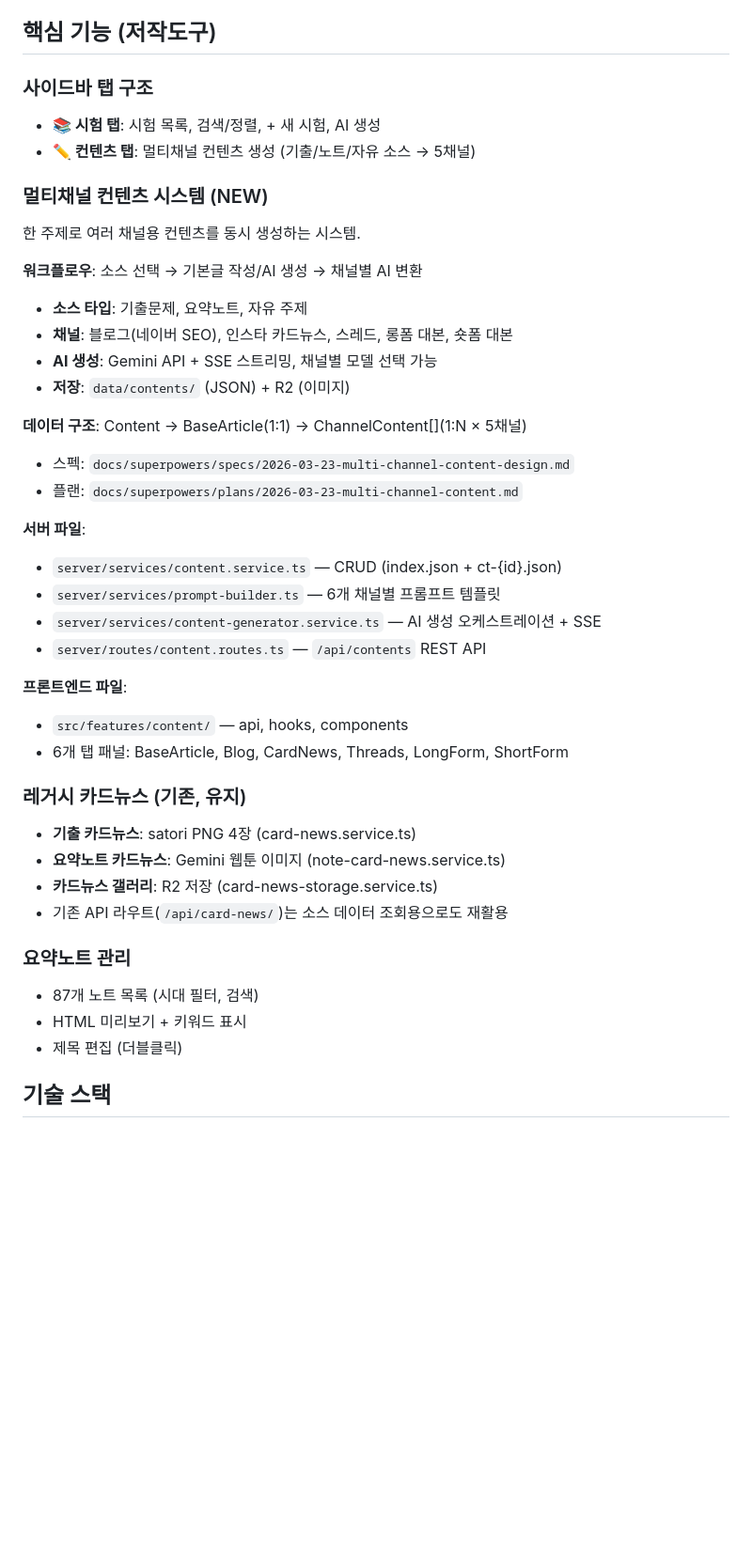
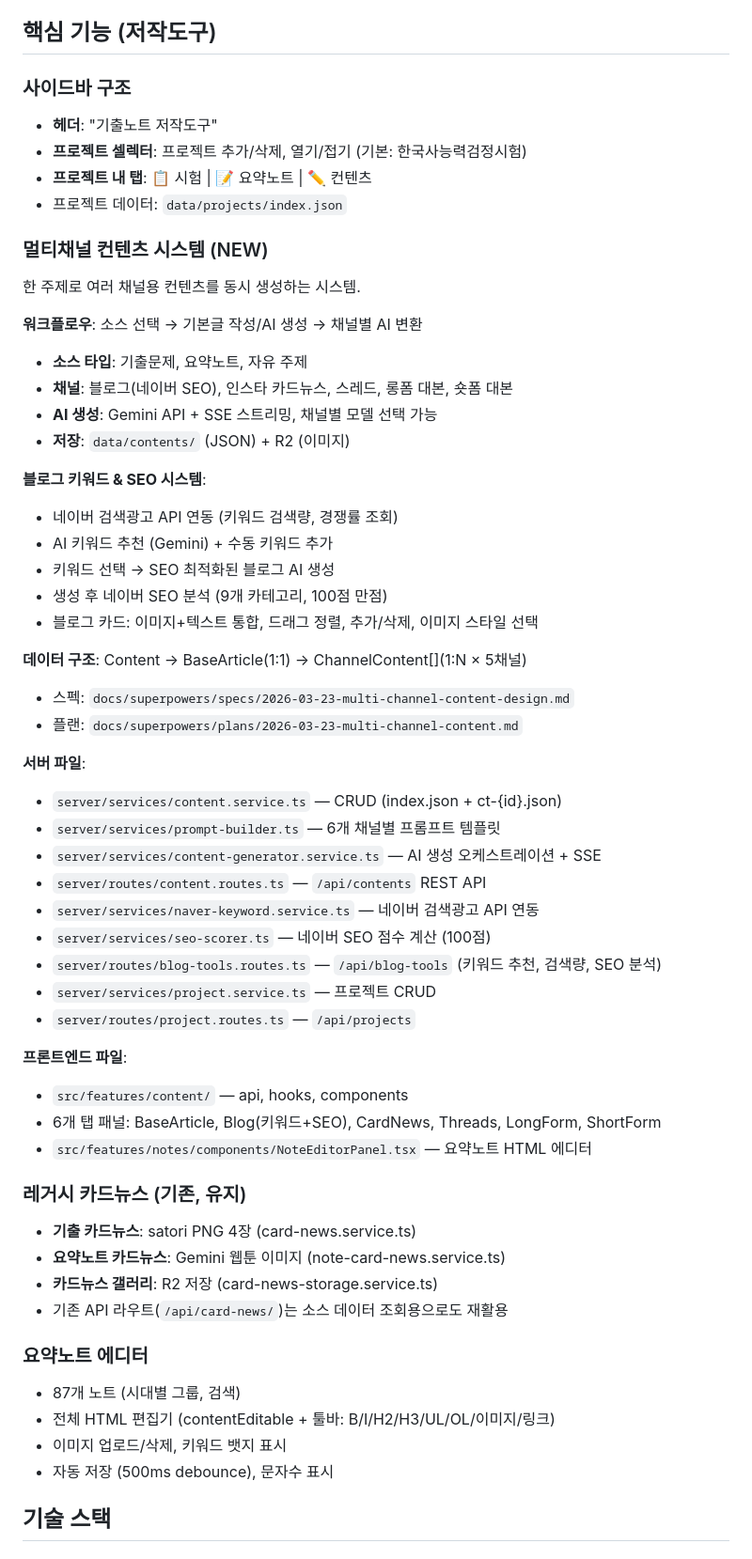
Before and after one commit to wisdomproto/korea-history, a Markdown page: CLAUDE.md, the part around one of its changes. Shown at 94% size. GitHub-like rendering; blank space fills up the shorter version.

Commit message:
docs: update CLAUDE.md with project system, blog SEO, note editor
- Sidebar: project selector + tabs (시험/요약노트/컨텐츠)
- Blog: Naver keyword API, SEO scorer, card system
- Note editor: full HTML editor with image support
- New env vars: NAVER_API_* keys
- New server files: project, naver-keyword, seo-scorer, blog-tools

Co-Authored-By: Claude Opus 4.6 (1M context) <noreply@anthropic.com>

```diff
--- a/CLAUDE.md
+++ b/CLAUDE.md
@@ -123,9 +123,11 @@ korea_history/
 
 ## 핵심 기능 (저작도구)
 
-### 사이드바 탭 구조
-- **📚 시험 탭**: 시험 목록, 검색/정렬, + 새 시험, AI 생성
-- **✏️ 컨텐츠 탭**: 멀티채널 컨텐츠 생성 (기출/노트/자유 소스 → 5채널)
+### 사이드바 구조
+- **헤더**: "기출노트 저작도구"
+- **프로젝트 셀렉터**: 프로젝트 추가/삭제, 열기/접기 (기본: 한국사능력검정시험)
+- **프로젝트 내 탭**: 📋 시험 | 📝 요약노트 | ✏️ 컨텐츠
+- 프로젝트 데이터: `data/projects/index.json`
 
 ### 멀티채널 컨텐츠 시스템 (NEW)
 한 주제로 여러 채널용 컨텐츠를 동시 생성하는 시스템.
@@ -136,6 +138,13 @@ korea_history/
 - **AI 생성**: Gemini API + SSE 스트리밍, 채널별 모델 선택 가능
 - **저장**: `data/contents/` (JSON) + R2 (이미지)
 
+**블로그 키워드 & SEO 시스템**:
+- 네이버 검색광고 API 연동 (키워드 검색량, 경쟁률 조회)
+- AI 키워드 추천 (Gemini) + 수동 키워드 추가
+- 키워드 선택 → SEO 최적화된 블로그 AI 생성
+- 생성 후 네이버 SEO 분석 (9개 카테고리, 100점 만점)
+- 블로그 카드: 이미지+텍스트 통합, 드래그 정렬, 추가/삭제, 이미지 스타일 선택
+
 **데이터 구조**: Content → BaseArticle(1:1) → ChannelContent[](1:N × 5채널)
 - 스펙: `docs/superpowers/specs/2026-03-23-multi-channel-content-design.md`
 - 플랜: `docs/superpowers/plans/2026-03-23-multi-channel-content.md`
@@ -145,10 +154,16 @@ korea_history/
 - `server/services/prompt-builder.ts` — 6개 채널별 프롬프트 템플릿
 - `server/services/content-generator.service.ts` — AI 생성 오케스트레이션 + SSE
 - `server/routes/content.routes.ts` — `/api/contents` REST API
+- `server/services/naver-keyword.service.ts` — 네이버 검색광고 API 연동
+- `server/services/seo-scorer.ts` — 네이버 SEO 점수 계산 (100점)
+- `server/routes/blog-tools.routes.ts` — `/api/blog-tools` (키워드 추천, 검색량, SEO 분석)
+- `server/services/project.service.ts` — 프로젝트 CRUD
+- `server/routes/project.routes.ts` — `/api/projects`
 
 **프론트엔드 파일**:
 - `src/features/content/` — api, hooks, components
-- 6개 탭 패널: BaseArticle, Blog, CardNews, Threads, LongForm, ShortForm
+- 6개 탭 패널: BaseArticle, Blog(키워드+SEO), CardNews, Threads, LongForm, ShortForm
+- `src/features/notes/components/NoteEditorPanel.tsx` — 요약노트 HTML 에디터
 
 ### 레거시 카드뉴스 (기존, 유지)
 - **기출 카드뉴스**: satori PNG 4장 (card-news.service.ts)
@@ -156,10 +171,11 @@ korea_history/
 - **카드뉴스 갤러리**: R2 저장 (card-news-storage.service.ts)
 - 기존 API 라우트(`/api/card-news/`)는 소스 데이터 조회용으로도 재활용
 
-### 요약노트 관리
-- 87개 노트 목록 (시대 필터, 검색)
-- HTML 미리보기 + 키워드 표시
-- 제목 편집 (더블클릭)
+### 요약노트 에디터
+- 87개 노트 (시대별 그룹, 검색)
+- 전체 HTML 편집기 (contentEditable + 툴바: B/I/H2/H3/UL/OL/이미지/링크)
+- 이미지 업로드/삭제, 키워드 뱃지 표시
+- 자동 저장 (500ms debounce), 문자수 표시
 
 ## 기술 스택
 
```
Also changed, not shown: other parts of CLAUDE.md (+5 -1 lines).
